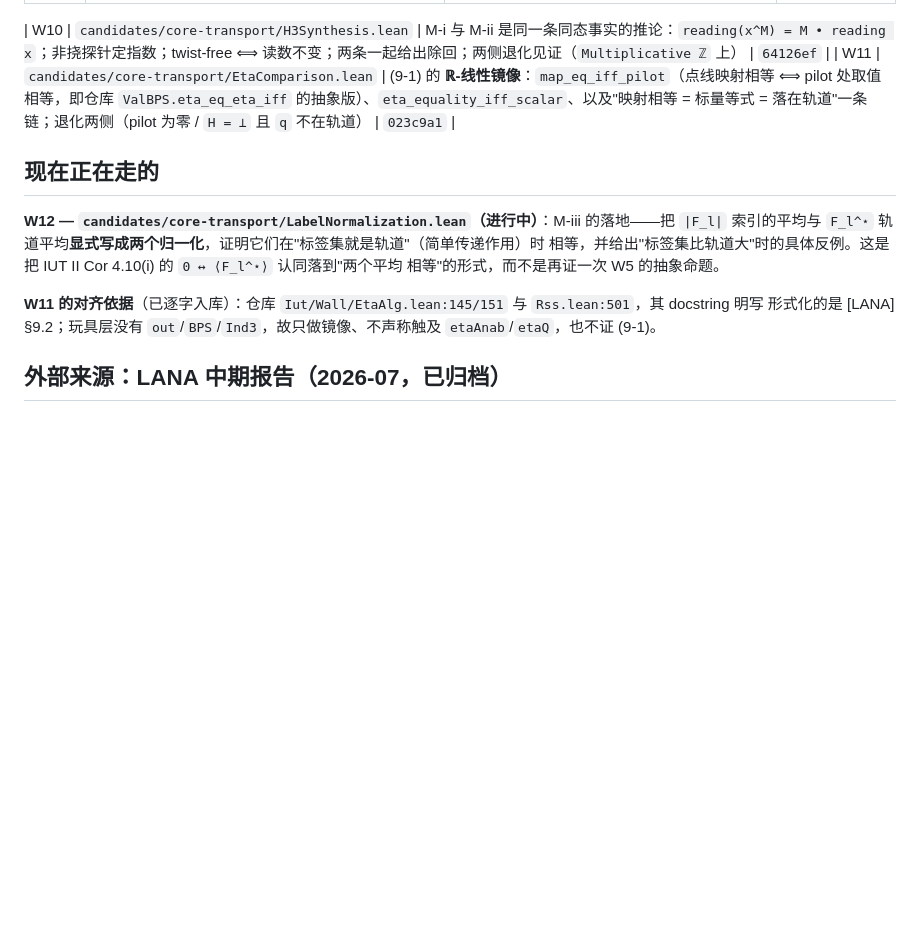
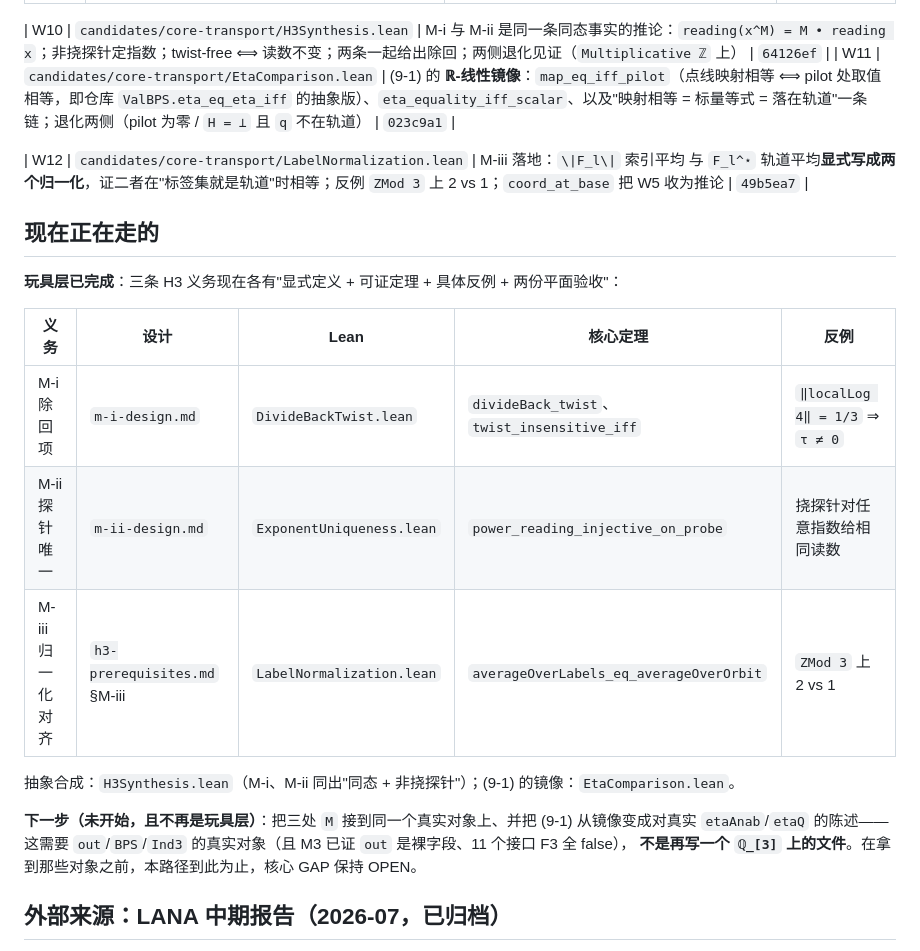
Before and after one commit to Luminescence10086/Inter-universal-Teichmuller-Theory, a Markdown page: research/core-backward-2026-10-23/PATH.md, the part around the change. Drawn GitHub-style; blank space fills up the shorter version.

Commit message:
core backward: PATH.md closes the toy layer -- all three H3 obligations have design, Lean and a counterexample
W12 is in the table, and a summary records that the toy layer is now complete: M-i (DivideBackTwist plus
m-i-design), M-ii (ExponentUniqueness plus m-ii-design) and M-iii (LabelNormalization plus the H3 document
section) each have explicit definitions, proved theorems, a concrete counterexample and both-plane
acceptance; H3Synthesis abstracts the first two, EtaComparison mirrors (9-1).

The next step is recorded as explicitly outside the toy layer: connecting the three M values to one real
object and turning the (9-1) mirror into a statement about the real etaAnab and etaQ needs out, BPS and Ind3
-- and M3 already showed out is a bare field with F3 false throughout. Until those objects exist this path
stops, with the core GAP OPEN.

```diff
--- a/research/core-backward-2026-10-23/PATH.md
+++ b/research/core-backward-2026-10-23/PATH.md
@@ -32,15 +32,23 @@ K4（执行来源）这三处最容易含糊的地方，各自做成一个能编
 | W10 | `candidates/core-transport/H3Synthesis.lean` | M-i 与 M-ii 是同一条同态事实的推论：`reading(x^M) = M • reading x`；非挠探针定指数；twist-free ⟺ 读数不变；两条一起给出除回；两侧退化见证（`Multiplicative ℤ` 上） | `64126ef` |
 | W11 | `candidates/core-transport/EtaComparison.lean` | (9-1) 的 **ℝ-线性镜像**：`map_eq_iff_pilot`（点线映射相等 ⟺ pilot 处取值相等，即仓库 `ValBPS.eta_eq_eta_iff` 的抽象版）、`eta_equality_iff_scalar`、以及"映射相等 = 标量等式 = 落在轨道"一条链；退化两侧（pilot 为零 / `H = ⊥` 且 `q` 不在轨道） | `023c9a1` |
 
+| W12 | `candidates/core-transport/LabelNormalization.lean` | M-iii 落地：`\|F_l\|` 索引平均 与 `F_l^⋆` 轨道平均**显式写成两个归一化**，证二者在"标签集就是轨道"时相等；反例 `ZMod 3` 上 2 vs 1；`coord_at_base` 把 W5 收为推论 | `49b5ea7` |
+
 ## 现在正在走的
 
-**W12 — `candidates/core-transport/LabelNormalization.lean`（进行中）**：M-iii 的落地——把
-`|F_l|` 索引的平均与 `F_l^⋆` 轨道平均**显式写成两个归一化**，证明它们在"标签集就是轨道"（简单传递作用）时
-相等，并给出"标签集比轨道大"时的具体反例。这是把 IUT II Cor 4.10(i) 的 `0 ↔ ⟨F_l^⋆⟩` 认同落到"两个平均
-相等"的形式，而不是再证一次 W5 的抽象命题。
+**玩具层已完成**：三条 H3 义务现在各有"显式定义 + 可证定理 + 具体反例 + 两份平面验收"：
 
-**W11 的对齐依据**（已逐字入库）：仓库 `Iut/Wall/EtaAlg.lean:145/151` 与 `Rss.lean:501`，其 docstring 明写
-形式化的是 [LANA] §9.2；玩具层没有 `out`/`BPS`/`Ind3`，故只做镜像、不声称触及 `etaAnab`/`etaQ`，也不证 (9-1)。
+| 义务 | 设计 | Lean | 核心定理 | 反例 |
+|---|---|---|---|---|
+| M-i 除回项 | `m-i-design.md` | `DivideBackTwist.lean` | `divideBack_twist`、`twist_insensitive_iff` | `‖localLog 4‖ = 1/3` ⇒ `τ ≠ 0` |
+| M-ii 探针唯一 | `m-ii-design.md` | `ExponentUniqueness.lean` | `power_reading_injective_on_probe` | 挠探针对任意指数给相同读数 |
+| M-iii 归一化对齐 | `h3-prerequisites.md` §M-iii | `LabelNormalization.lean` | `averageOverLabels_eq_averageOverOrbit` | `ZMod 3` 上 2 vs 1 |
+
+抽象合成：`H3Synthesis.lean`（M-i、M-ii 同出"同态 + 非挠探针"）；(9-1) 的镜像：`EtaComparison.lean`。
+
+**下一步（未开始，且不再是玩具层）**：把三处 `M` 接到同一个真实对象上、并把 (9-1) 从镜像变成对真实
+`etaAnab`/`etaQ` 的陈述——这需要 `out`/`BPS`/`Ind3` 的真实对象（且 M3 已证 `out` 是裸字段、11 个接口 F3 全 false），
+**不是再写一个 `ℚ_[3]` 上的文件**。在拿到那些对象之前，本路径到此为止，核心 GAP 保持 OPEN。
 
 ## 外部来源：LANA 中期报告（2026-07，已归档）
 
```
